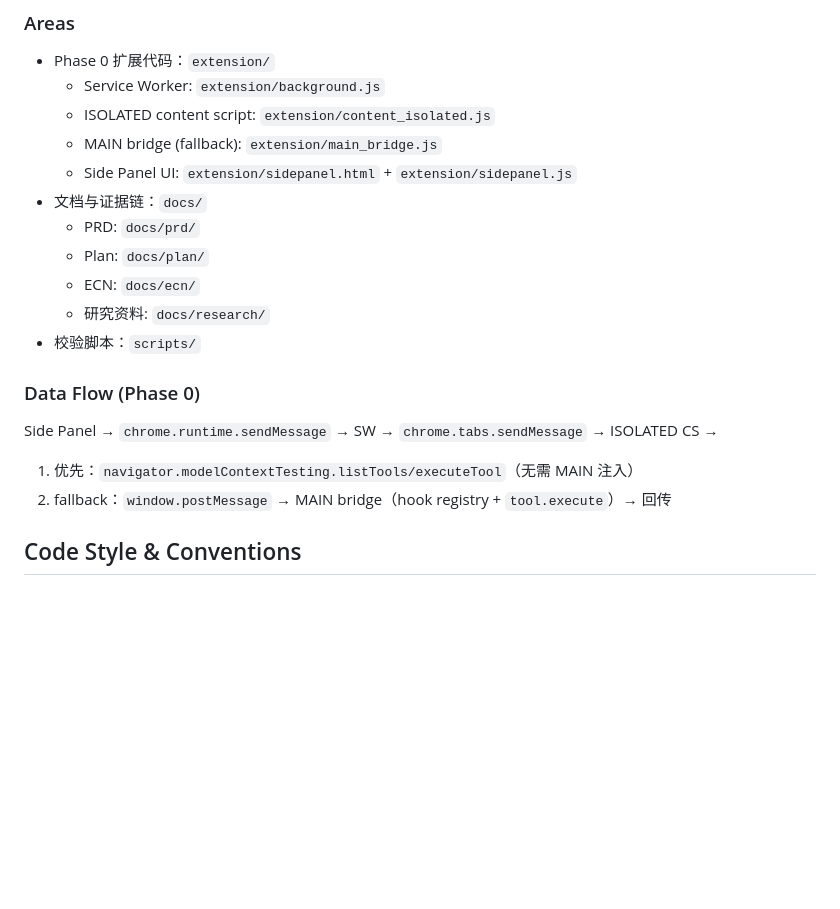
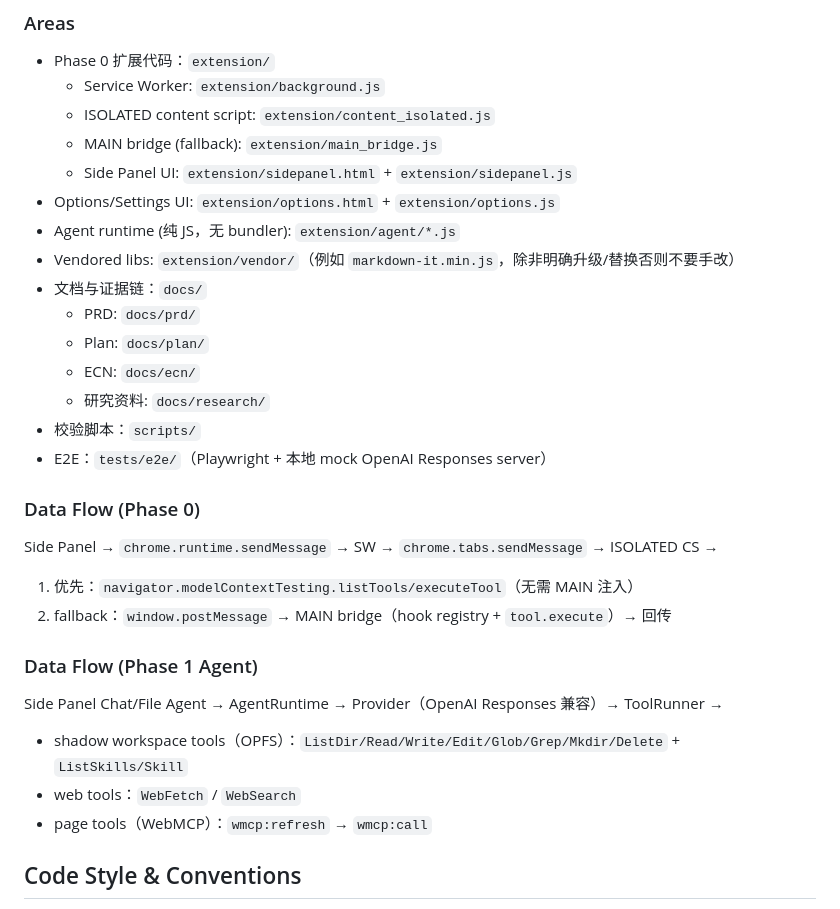
Before and after one commit to lemonhall/WebMCP_Sidecar, a Markdown page: AGENTS.md, the part around one of its changes. Drawn GitHub-style; blank space fills up the shorter version.

```diff
--- a/AGENTS.md
+++ b/AGENTS.md
@@ -29,17 +35,27 @@
   - ISOLATED content script: `extension/content_isolated.js`
   - MAIN bridge (fallback): `extension/main_bridge.js`
   - Side Panel UI: `extension/sidepanel.html` + `extension/sidepanel.js`
+- Options/Settings UI: `extension/options.html` + `extension/options.js`
+- Agent runtime (纯 JS，无 bundler): `extension/agent/*.js`
+- Vendored libs: `extension/vendor/`（例如 `markdown-it.min.js`，除非明确升级/替换否则不要手改）
 - 文档与证据链：`docs/`
   - PRD: `docs/prd/`
   - Plan: `docs/plan/`
   - ECN: `docs/ecn/`
   - 研究资料: `docs/research/`
 - 校验脚本：`scripts/`
+- E2E：`tests/e2e/`（Playwright + 本地 mock OpenAI Responses server）
 
 ### Data Flow (Phase 0)
 Side Panel → `chrome.runtime.sendMessage` → SW → `chrome.tabs.sendMessage` → ISOLATED CS →
 1) 优先：`navigator.modelContextTesting.listTools/executeTool`（无需 MAIN 注入）
 2) fallback：`window.postMessage` → MAIN bridge（hook registry + `tool.execute`）→ 回传
+
+### Data Flow (Phase 1 Agent)
+Side Panel Chat/File Agent → AgentRuntime → Provider（OpenAI Responses 兼容）→ ToolRunner →
+- shadow workspace tools（OPFS）：`ListDir/Read/Write/Edit/Glob/Grep/Mkdir/Delete` + `ListSkills/Skill`
+- web tools：`WebFetch` / `WebSearch`
+- page tools（WebMCP）：`wmcp:refresh` → `wmcp:call`
 
 ## Code Style & Conventions
 - 扩展运行时代码优先保持 **纯原生 JS**（不引入 bundler），以便更容易定位 MV3/权限/注入问题：`extension/*.js`
```
Also changed, not shown: other parts of AGENTS.md (+13 -5 lines).
